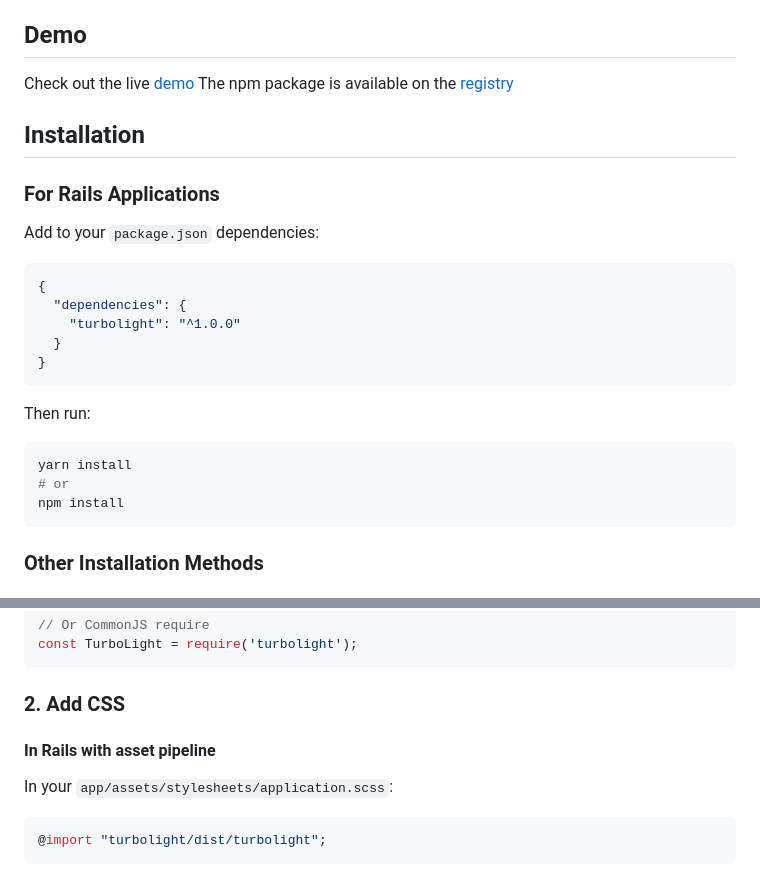
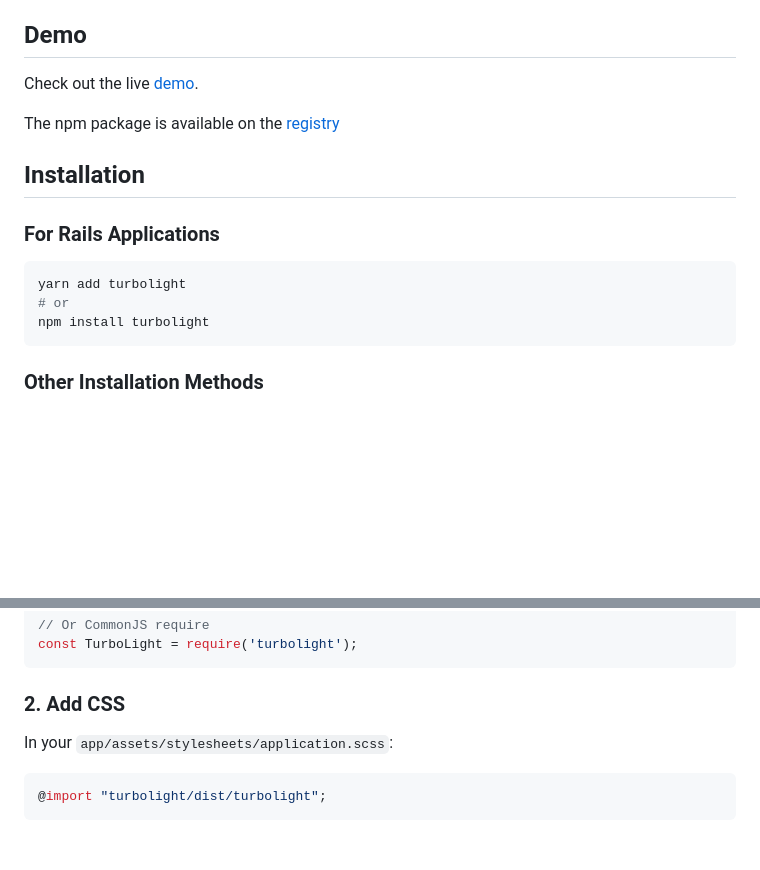
Before and after one commit to alexwebgr/turbolight, a Markdown page: README.md, 2 parts joined by grey strips. Rendered like a GitHub page; blank space fills up the shorter version.

````diff
--- a/README.md
+++ b/README.md
@@ -16,28 +16,18 @@ It is lightweight, vanilla Javascript that works seamlessly with Turbo Streams a
 - 📱 Responsive design
 
 ## Demo
-Check out the live [demo](https://alexwebgr.github.io/turbolight/)
+Check out the live [demo](https://alexwebgr.github.io/turbolight/).
+
 The npm package is available on the [registry](https://www.npmjs.com/package/turbolight)
+
 ## Installation
 
 ### For Rails Applications
 
-Add to your `package.json` dependencies:
-
-```json
-{
-  "dependencies": {
-    "turbolight": "^1.0.0"
-  }
-}
-```
-
-Then run:
-
 ```bash
-yarn install
+yarn add turbolight
 # or
-npm install
+npm install turbolight
 ```
 
 ### Other Installation Methods
@@ -61,7 +51,6 @@ const TurboLight = require('turbolight');
 ```
 
 ### 2. Add CSS
-#### In Rails with asset pipeline
 
 In your `app/assets/stylesheets/application.scss`:
 
````
